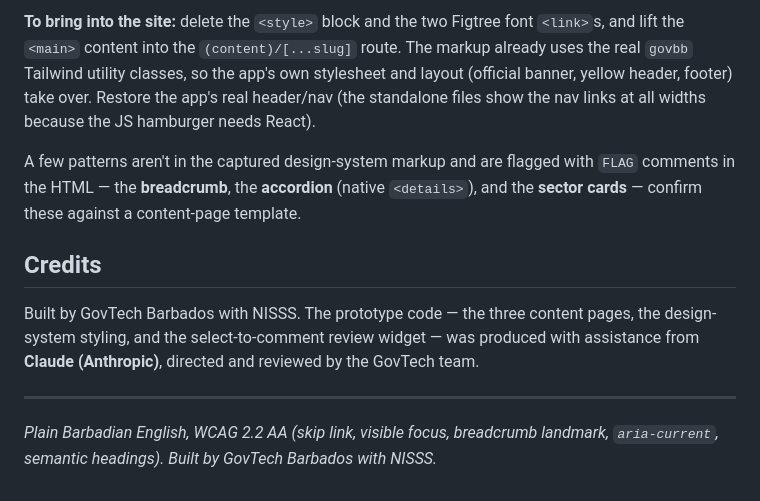
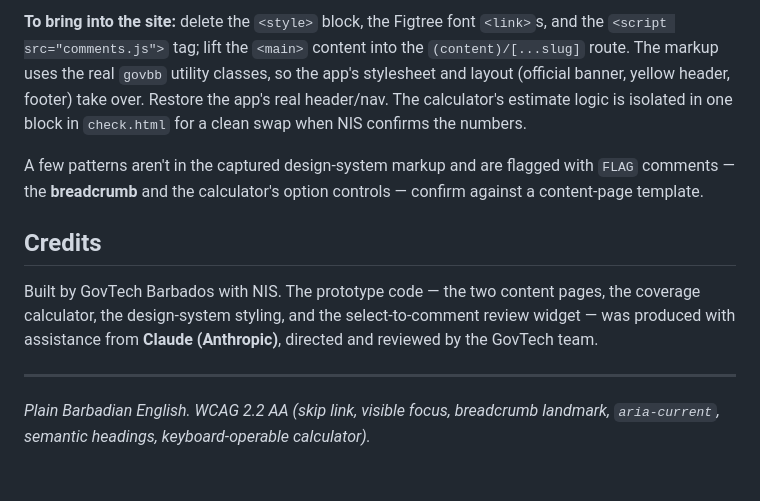
Before and after one commit to govtech-bb/self-employed-nis, a Markdown page: README.md, the part around one of its changes. GitHub-like rendering.

```diff
--- a/README.md
+++ b/README.md
@@ -39,12 +44,12 @@ These are standalone HTML files for review. Each one carries a self-contained `<
 
-**To bring into the site:** delete the `<style>` block and the two Figtree font `<link>`s, and lift the `<main>` content into the `(content)/[...slug]` route. The markup already uses the real `govbb` Tailwind utility classes, so the app's own stylesheet and layout (official banner, yellow header, footer) take over. Restore the app's real header/nav (the standalone files show the nav links at all widths because the JS hamburger needs React).
+**To bring into the site:** delete the `<style>` block, the Figtree font `<link>`s, and the `<script src="comments.js">` tag; lift the `<main>` content into the `(content)/[...slug]` route. The markup uses the real `govbb` utility classes, so the app's stylesheet and layout (official banner, yellow header, footer) take over. Restore the app's real header/nav. The calculator's estimate logic is isolated in one block in `check.html` for a clean swap when NIS confirms the numbers.
 
-A few patterns aren't in the captured design-system markup and are flagged with `FLAG` comments in the HTML — the **breadcrumb**, the **accordion** (native `<details>`), and the **sector cards** — confirm these against a content-page template.
+A few patterns aren't in the captured design-system markup and are flagged with `FLAG` comments — the **breadcrumb** and the calculator's option controls — confirm against a content-page template.
 
 ## Credits
 
-Built by GovTech Barbados with NISSS. The prototype code — the three content pages, the design-system styling, and the select-to-comment review widget — was produced with assistance from **Claude (Anthropic)**, directed and reviewed by the GovTech team.
+Built by GovTech Barbados with NIS. The prototype code — the two content pages, the coverage calculator, the design-system styling, and the select-to-comment review widget — was produced with assistance from **Claude (Anthropic)**, directed and reviewed by the GovTech team.
 
 ---
 
-*Plain Barbadian English, WCAG 2.2 AA (skip link, visible focus, breadcrumb landmark, `aria-current`, semantic headings). Built by GovTech Barbados with NISSS.*
+*Plain Barbadian English. WCAG 2.2 AA (skip link, visible focus, breadcrumb landmark, `aria-current`, semantic headings, keyboard-operable calculator).*
```
Also changed, not shown: other parts of README.md (+25 -20 lines).
